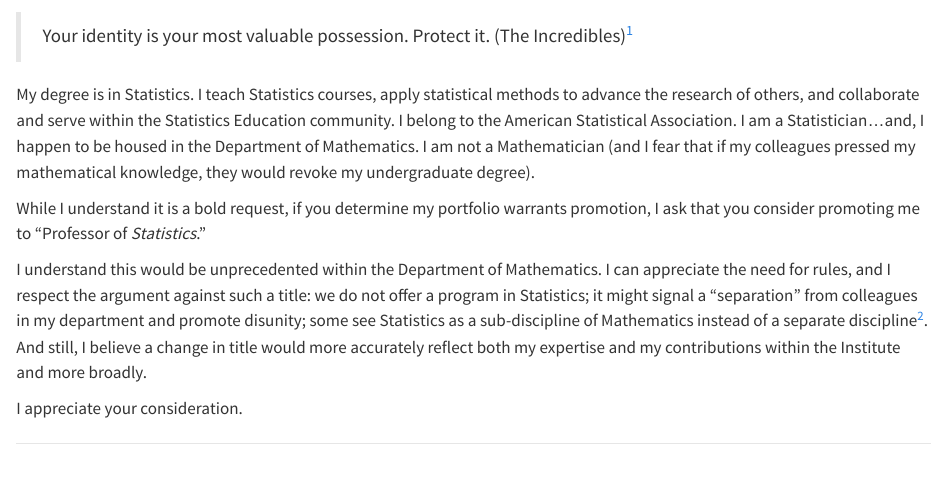
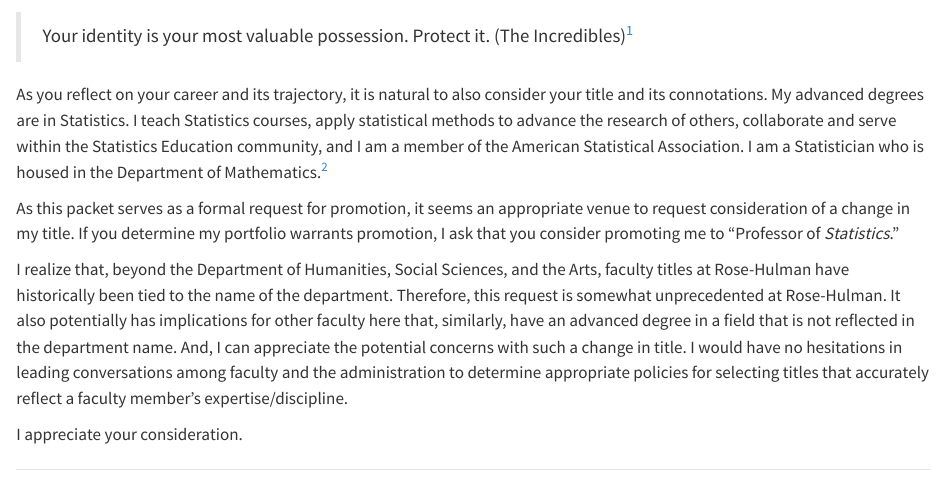
Before and after one commit to reyesem/Full-Professor-Packet, a Quarto document (04-request.qmd): the page in a window 1100 px wide, from 60 px down. Rendered offline with R 4.5, knitr and Pandoc in place of Quarto, with nearby package versions.

Commit message:
Update request

```diff
--- a/04-request.qmd
+++ b/04-request.qmd
@@ -4,12 +4,13 @@
 
 [^Incredibles]: Holly Hunter as Helen Parr (Elastigirl) in _The Incredibles_.
 
-My degree is in Statistics.  I teach Statistics courses, apply statistical methods to advance the research of others, and collaborate and serve within the Statistics Education community.  I belong to the American Statistical Association.  I am a Statistician...and, I happen to be housed in the Department of Mathematics.  I am not a Mathematician (and I fear that if my colleagues pressed my mathematical knowledge, they would revoke my undergraduate degree).
+As you reflect on your career and its trajectory, it is natural to also consider your title and its connotations. My advanced degrees are in Statistics.  I teach Statistics courses, apply statistical methods to advance the research of others, collaborate and serve within the Statistics Education community, and I am a member of the American Statistical Association.  I am a Statistician who is housed in the Department of Mathematics.[^statvmath]
 
-While I understand it is a bold request, if you determine my portfolio warrants promotion, I ask that you consider promoting me to "Professor of _Statistics_."
+As this packet serves as a formal request for promotion, it seems an appropriate venue to request consideration of a change in my title.  If you determine my portfolio warrants promotion, I ask that you consider promoting me to "Professor of _Statistics_."
 
-I understand this would be unprecedented within the Department of Mathematics.  I can appreciate the need for rules, and I respect the argument against such a title: we do not offer a program in Statistics; it might signal a "separation" from colleagues in my department and promote disunity; some see Statistics as a sub-discipline of Mathematics instead of a separate discipline[^statvmath].  And still, I believe a change in title would more accurately reflect both my expertise and my contributions within the Institute and more broadly.
+I realize that, beyond the Department of Humanities, Social Sciences, and the Arts, faculty titles at Rose-Hulman have historically been tied to the name of the department. Therefore, this request is somewhat unprecedented at Rose-Hulman.  It also potentially has implications for other faculty here that, similarly, have an advanced degree in a field that is not reflected in the department name.  And, I can appreciate the potential concerns with such a change in title.  I would have no hesitations in leading conversations among faculty and the administration to determine appropriate policies for selecting titles that accurately reflect a faculty member's expertise/discipline.
 
 I appreciate your consideration.
 
+
 [^statvmath]: While not universally settled, the majority of statisticians view Statistics as a discipline that, while relying heavily on Mathematics, is distinct from Mathematics.  As examples, the [article by Tran and Lee](https://fi-courses.s3.amazonaws.com/tsdi/unit_2/Essentials/Statvsmath.pdf) and the [article by Moore and Cobb](https://www.stat.purdue.edu/~dsmoore/articles/Statmath.pdf) illustrate the differences.
--- a/_quarto.yml
+++ b/_quarto.yml
@@ -5,10 +5,11 @@ project:
 book:
   title: 'PTR Portfolio'
   output-file: 'reyes-full-portfolio'
-  author: |
-    | Eric M Reyes
-    | Department of Mathematics
-    | Rose-Hulman Institute of Technology
+  author:
+    name: Eric M Reyes
+    affiliation:
+      name: Rose-Hulman Institute of Technology
+      department: Department of Mathematics
 
   downloads: [pdf]
   reader-mode: true
```
Also changed, not shown: 03-service.qmd (+1 -1 lines), .quarto/cites/index.json, docs/search.json (deleted), reyes-full-portfolio.tex, 73 other files.
